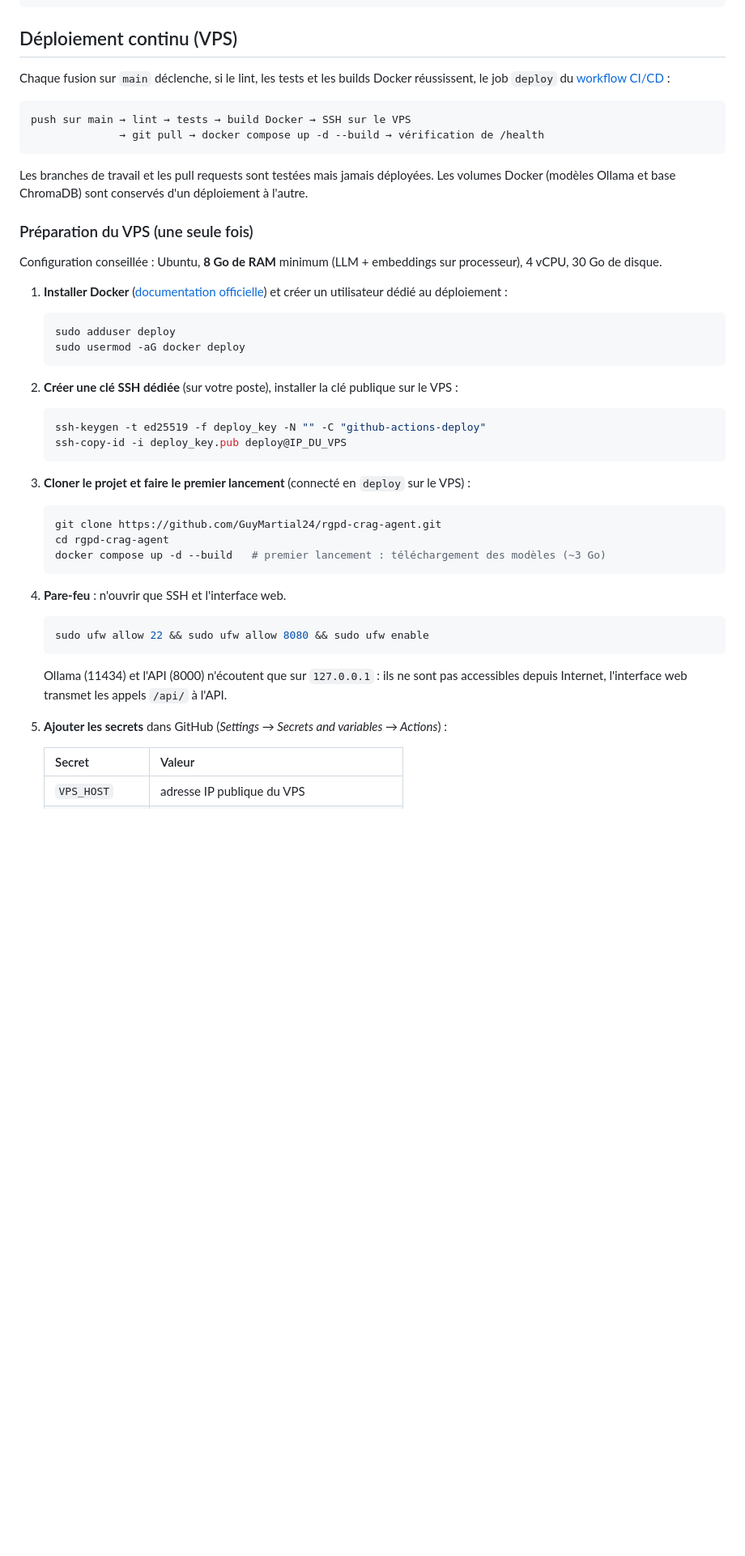
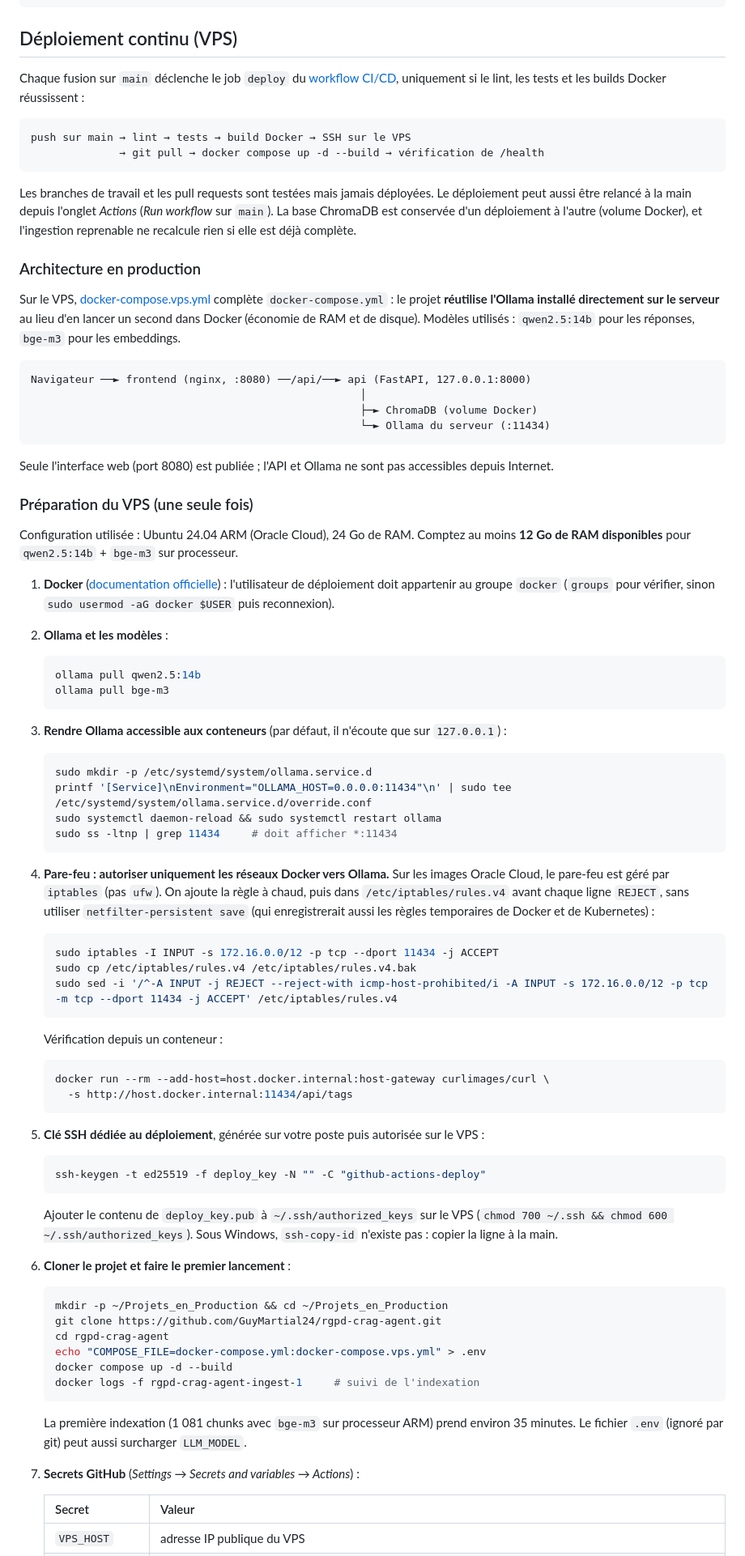
Before and after one commit to GuyMartial24/rgpd-crag-agent, a Markdown page: README.md, the part around one of its changes. Shown at 81% size. Drawn GitHub-style; blank space fills up the shorter version.

````diff
--- a/README.md
+++ b/README.md
@@ -194,46 +233,97 @@ RUN_OLLAMA_TESTS=1 python -m pytest tests/test_agent.py -v
 
 ## Déploiement continu (VPS)
 
-Chaque fusion sur `main` déclenche, si le lint, les tests et les builds Docker réussissent,
-le job `deploy` du [workflow CI/CD](.github/workflows/ci_cd.yml) :
+Chaque fusion sur `main` déclenche le job `deploy` du
+[workflow CI/CD](.github/workflows/ci_cd.yml), uniquement si le lint, les tests et les builds
+Docker réussissent :
 
 ```
 push sur main → lint → tests → build Docker → SSH sur le VPS
               → git pull → docker compose up -d --build → vérification de /health
 ```
 
-Les branches de travail et les pull requests sont testées mais jamais déployées. Les volumes
-Docker (modèles Ollama et base ChromaDB) sont conservés d'un déploiement à l'autre.
+Les branches de travail et les pull requests sont testées mais jamais déployées. Le
+déploiement peut aussi être relancé à la main depuis l'onglet *Actions* (*Run workflow* sur
+`main`). La base ChromaDB est conservée d'un déploiement à l'autre (volume Docker), et
+l'ingestion reprenable ne recalcule rien si elle est déjà complète.
+
+### Architecture en production
+
+Sur le VPS, [docker-compose.vps.yml](docker-compose.vps.yml) complète `docker-compose.yml` :
+le projet **réutilise l'Ollama installé directement sur le serveur** au lieu d'en lancer un
+second dans Docker (économie de RAM et de disque). Modèles utilisés : `qwen2.5:14b` pour les
+réponses, `bge-m3` pour les embeddings.
+
+```
+Navigateur ──► frontend (nginx, :8080) ──/api/──► api (FastAPI, 127.0.0.1:8000)
+                                                    │
+                                                    ├─► ChromaDB (volume Docker)
+                                                    └─► Ollama du serveur (:11434)
+```
+
+Seule l'interface web (port 8080) est publiée ; l'API et Ollama ne sont pas accessibles depuis
+Internet.
 
 ### Préparation du VPS (une seule fois)
 
-Configuration conseillée : Ubuntu, **8 Go de RAM** minimum (LLM + embeddings sur processeur),
-4 vCPU, 30 Go de disque.
+Configuration utilisée : Ubuntu 24.04 ARM (Oracle Cloud), 24 Go de RAM. Comptez au moins
+**12 Go de RAM disponibles** pour `qwen2.5:14b` + `bge-m3` sur processeur.
 
-1. **Installer Docker** ([documentation officielle](https://docs.docker.com/engine/install/ubuntu/))
-   et créer un utilisateur dédié au déploiement :
+1. **Docker** ([documentation officielle](https://docs.docker.com/engine/install/ubuntu/)) :
+   l'utilisateur de déploiement doit appartenir au groupe `docker` (`groups` pour vérifier,
+   sinon `sudo usermod -aG docker $USER` puis reconnexion).
+
+2. **Ollama et les modèles** :
    ```bash
-   sudo adduser deploy
-   sudo usermod -aG docker deploy
+   ollama pull qwen2.5:14b
+   ollama pull bge-m3
    ```
-2. **Créer une clé SSH dédiée** (sur votre poste), installer la clé publique sur le VPS :
+
+3. **Rendre Ollama accessible aux conteneurs** (par défaut, il n'écoute que sur `127.0.0.1`) :
+   ```bash
+   sudo mkdir -p /etc/systemd/system/ollama.service.d
+   printf '[Service]\nEnvironment="OLLAMA_HOST=0.0.0.0:11434"\n' | sudo tee /etc/systemd/system/ollama.service.d/override.conf
+   sudo systemctl daemon-reload && sudo systemctl restart ollama
+   sudo ss -ltnp | grep 11434     # doit afficher *:11434
+   ```
+
+4. **Pare-feu : autoriser uniquement les réseaux Docker vers Ollama.** Sur les images Oracle
+   Cloud, le pare-feu est géré par `iptables` (pas `ufw`). On ajoute la règle à chaud, puis
+   dans `/etc/iptables/rules.v4` avant chaque ligne `REJECT`, sans utiliser
+   `netfilter-persistent save` (qui enregistrerait aussi les règles temporaires de Docker et
+   de Kubernetes) :
+   ```bash
+   sudo iptables -I INPUT -s 172.16.0.0/12 -p tcp --dport 11434 -j ACCEPT
+   sudo cp /etc/iptables/rules.v4 /etc/iptables/rules.v4.bak
+   sudo sed -i '/^-A INPUT -j REJECT --reject-with icmp-host-prohibited/i -A INPUT -s 172.16.0.0/12 -p tcp -m tcp --dport 11434 -j ACCEPT' /etc/iptables/rules.v4
+   ```
+   Vérification depuis un conteneur :
+   ```bash
+   docker run --rm --add-host=host.docker.internal:host-gateway curlimages/curl \
+     -s http://host.docker.internal:11434/api/tags
+   ```
+
+5. **Clé SSH dédiée au déploiement**, générée sur votre poste puis autorisée sur le VPS :
    ```bash
    ssh-keygen -t ed25519 -f deploy_key -N "" -C "github-actions-deploy"
-   ssh-copy-id -i deploy_key.pub deploy@IP_DU_VPS
    ```
-3. **Cloner le projet et faire le premier lancement** (connecté en `deploy` sur le VPS) :
+   Ajouter le contenu de `deploy_key.pub` à `~/.ssh/authorized_keys` sur le VPS
+   (`chmod 700 ~/.ssh && chmod 600 ~/.ssh/authorized_keys`). Sous Windows, `ssh-copy-id`
+   n'existe pas : copier la ligne à la main.
+
+6. **Cloner le projet et faire le premier lancement** :
    ```bash
+   mkdir -p ~/Projets_en_Production && cd ~/Projets_en_Production
    git clone https://github.com/GuyMartial24/rgpd-crag-agent.git
    cd rgpd-crag-agent
-   docker compose up -d --build   # premier lancement : téléchargement des modèles (~3 Go)
+   echo "COMPOSE_FILE=docker-compose.yml:docker-compose.vps.yml" > .env
+   docker compose up -d --build
+   docker logs -f rgpd-crag-agent-ingest-1     # suivi de l'indexation
    ```
-4. **Pare-feu** : n'ouvrir que SSH et l'interface web.
-   ```bash
-   sudo ufw allow 22 && sudo ufw allow 8080 && sudo ufw enable
-   ```
-   Ollama (11434) et l'API (8000) n'écoutent que sur `127.0.0.1` : ils ne sont pas
-   accessibles depuis Internet, l'interface web transmet les appels `/api/` à l'API.
-5. **Ajouter les secrets** dans GitHub (*Settings → Secrets and variables → Actions*) :
+   La première indexation (1 081 chunks avec `bge-m3` sur processeur ARM) prend environ
+   35 minutes. Le fichier `.env` (ignoré par git) peut aussi surcharger `LLM_MODEL`.
+
+7. **Secrets GitHub** (*Settings → Secrets and variables → Actions*) :
 
    | Secret | Valeur |
    |---|---|
````
Also changed, not shown: other parts of README.md (+88 -33 lines), frontend/bot-avatar.png (added), 8 other files.
